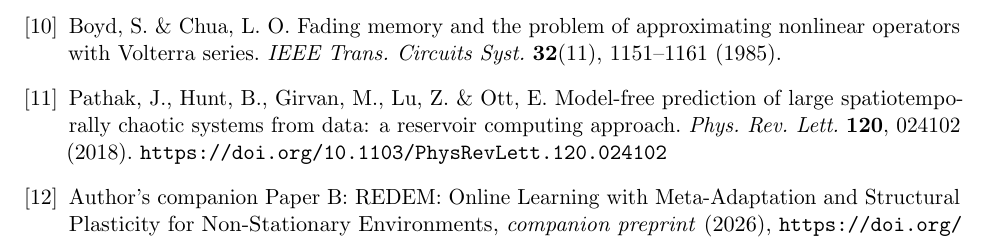
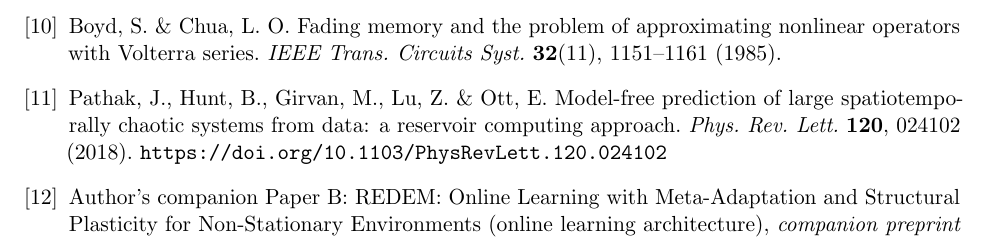
Before and after one commit to huyamingc/REDEM, a LaTeX paper (paper_a/PAPER_A.tex): part of page 14 of 14, cut so that both start at the same text. Compiled offline with pdfLaTeX.

Commit message:
fix: Paper A companionB bibitem gains role descriptor for symmetry; refresh all four PDFs (2026-08-27 compile)

```diff
--- a/paper_a/PAPER_A.tex
+++ b/paper_a/PAPER_A.tex
@@ -827,7 +827,8 @@ reservoir computing approach. \emph{Phys.\ Rev.\ Lett.} \textbf{120}, 024102
 
 \bibitem{companionB} Author's companion Paper B: REDEM: Online Learning
 with Meta-Adaptation and Structural Plasticity for Non-Stationary
-Environments, \emph{companion preprint} (2026),
+Environments (online learning architecture),
+\emph{companion preprint} (2026),
 \url{https://doi.org/10.5281/zenodo.22110607}.
 
 \end{thebibliography}
```
Also changed, not shown: paper_a/PAPER_A.pdf, paper_b/PAPER_B.pdf, paper_c/PAPER_C.pdf, paper_d/PAPER_D.pdf.
